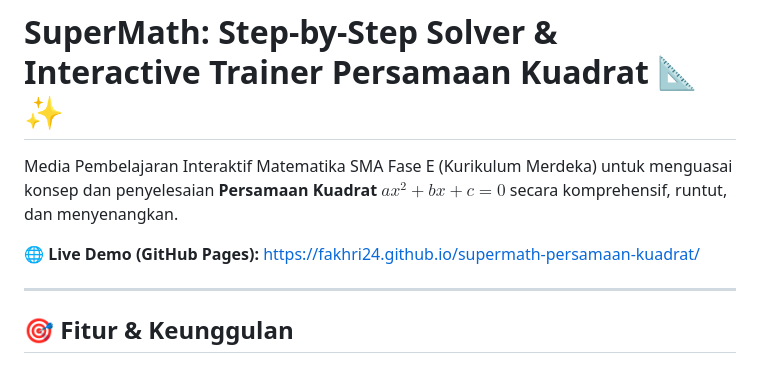
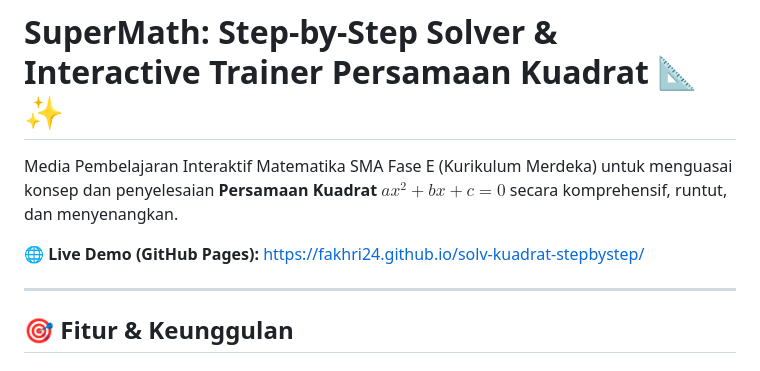
Before and after one commit to fakhri24/solv-kuadrat-stepbystep, a Markdown page: README.md, the part around the change. Rendered like a GitHub page.

Commit message:
Update repository and demo links in README

```diff
--- a/README.md
+++ b/README.md
@@ -2,7 +2,7 @@
 
 Media Pembelajaran Interaktif Matematika SMA Fase E (Kurikulum Merdeka) untuk menguasai konsep dan penyelesaian **Persamaan Kuadrat** $ax^2 + bx + c = 0$ secara komprehensif, runtut, dan menyenangkan.
 
-🌐 **Live Demo (GitHub Pages):** [https://fakhri24.github.io/supermath-persamaan-kuadrat/](https://fakhri24.github.io/supermath-persamaan-kuadrat/)
+🌐 **Live Demo (GitHub Pages):** [https://fakhri24.github.io/solv-kuadrat-stepbystep/](https://fakhri24.github.io/solv-kuadrat-stepbystep/)
 
 ---
 
```
